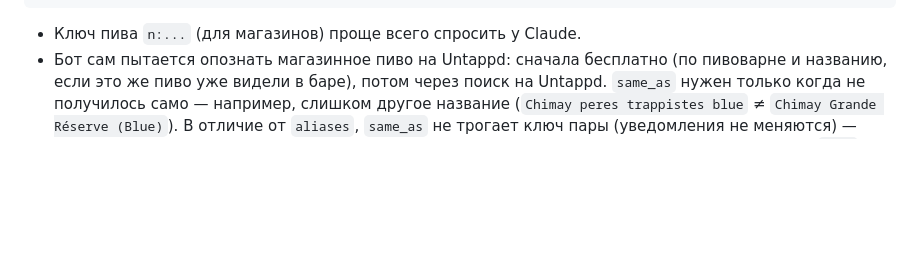
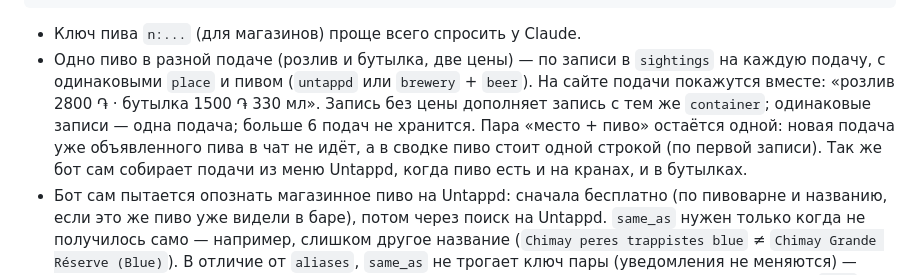
Before and after one commit to OlegBeers/yerevan, a Markdown page: README.md, the part around the change. Drawn GitHub-style; blank space fills up the shorter version.

Commit message:
docs: describe several servings of one beer in the spec and README
Co-Authored-By: Claude Opus 5.5 <noreply@anthropic.com>

````diff
--- a/README.md
+++ b/README.md
@@ -125,6 +125,7 @@ not_craft:                       # бренды, которые не показ
 ```
 
 - Ключ пива `n:...` (для магазинов) проще всего спросить у Claude.
+- Одно пиво в разной подаче (розлив и бутылка, две цены) — по записи в `sightings` на каждую подачу, с одинаковыми `place` и пивом (`untappd` или `brewery` + `beer`). На сайте подачи покажутся вместе: «розлив 2800 ֏ · бутылка 1500 ֏ 330 мл». Запись без цены дополняет запись с тем же `container`; одинаковые записи — одна подача; больше 6 подач не хранится. Пара «место + пиво» остаётся одной: новая подача уже объявленного пива в чат не идёт, а в сводке пиво стоит одной строкой (по первой записи). Так же бот сам собирает подачи из меню Untappd, когда пиво есть и на кранах, и в бутылках.
 - Бот сам пытается опознать магазинное пиво на Untappd: сначала бесплатно (по пивоварне и названию, если это же пиво уже видели в баре), потом через поиск на Untappd. `same_as` нужен только когда не получилось само — например, слишком другое название (`Chimay peres trappistes blue` ≠ `Chimay Grande Réserve (Blue)`). В отличие от `aliases`, `same_as` не трогает ключ пары (уведомления не меняются) — только показывает карточку магазина вместе с баром и подтягивает рейтинг/стиль/картинку. `beer` в `same_as` — всегда `n:...` (магазинное название): `u:...` тут не нужен, это уже пиво с Untappd.
 - `untappd_id: null` вместо числа — «не то же»: явный запрет автоматически сопоставлять это магазинное пиво (ни бесплатно, ни через поиск), без ложного номера Untappd. Запись, убранную из `same_as`, бот тоже забывает сам — на следующем прогоне подбор для неё возобновится.
 - Склейки, снятие `hide` и правка `not_craft` новинок в чат не дают.
````
Also changed, not shown: 1 other file.
